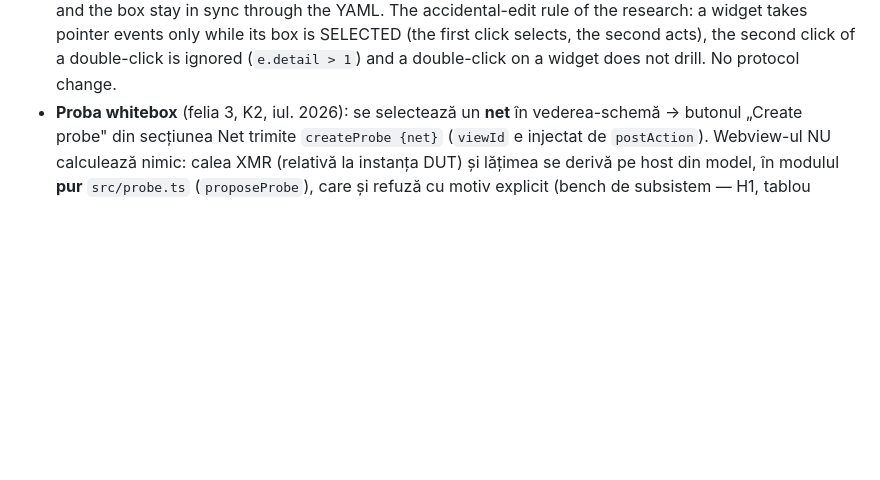
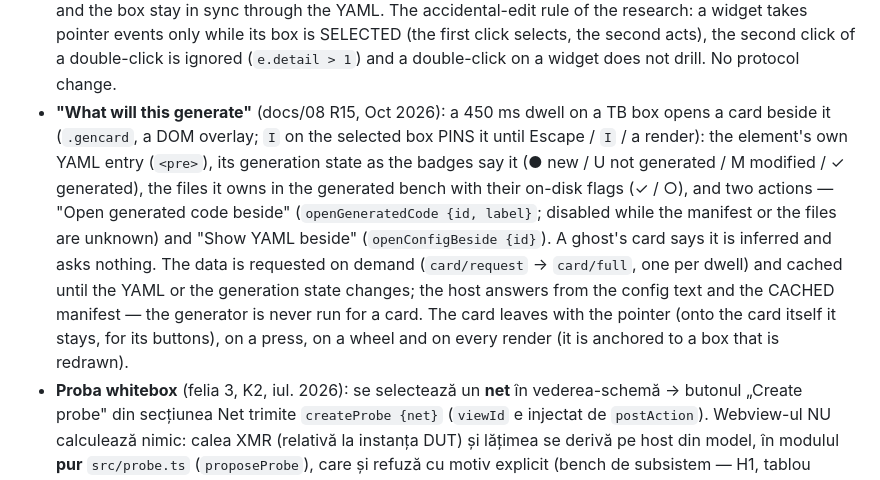
Before and after one commit to arcadie-cracan/QuickUVM-Architect, a Markdown page: docs/05-ui-si-protocol.md, the part around one of its changes. Rendered like a GitHub page; blank space fills up the shorter version.

Commit message:
docs(05,08): the generation card (R15)
Co-Authored-By: Claude Fable 5.1 <noreply@anthropic.com>

```diff
--- a/docs/05-ui-si-protocol.md
+++ b/docs/05-ui-si-protocol.md
@@ -222,6 +222,20 @@ mesajele tot aici, la implementare.
   while its box is SELECTED (the first click selects, the second acts), the
   second click of a double-click is ignored (`e.detail > 1`) and a double-click
   on a widget does not drill. No protocol change.
+- **"What will this generate"** (docs/08 R15, Oct 2026): a 450 ms dwell on a
+  TB box opens a card beside it (`.gencard`, a DOM overlay; `I` on the selected
+  box PINS it until Escape / `I` / a render): the element's own YAML entry
+  (`<pre>`), its generation state as the badges say it (● new / U not generated /
+  M modified / ✓ generated), the files it owns in the generated bench with their
+  on-disk flags (✓ / ○), and two actions — "Open generated code beside"
+  (`openGeneratedCode {id, label}`; disabled while the manifest or the files are
+  unknown) and "Show YAML beside" (`openConfigBeside {id}`). A ghost's card says
+  it is inferred and asks nothing. The data is requested on demand
+  (`card/request` → `card/full`, one per dwell) and cached until the YAML or the
+  generation state changes; the host answers from the config text and the
+  CACHED manifest — the generator is never run for a card. The card leaves with
+  the pointer (onto the card itself it stays, for its buttons), on a press, on a
+  wheel and on every render (it is anchored to a box that is redrawn).
 - **Proba whitebox** (felia 3, K2, iul. 2026): se selectează un **net** în
   vederea-schemă → butonul „Create probe" din secțiunea Net trimite
   `createProbe {net}` (`viewId` e injectat de `postAction`). Webview-ul NU
```
Also changed, not shown: other parts of docs/05-ui-si-protocol.md (+3 -1 lines), CLAUDE.md (+20 -0 lines), docs/08-ux-inspiration.md (+2 -0 lines).
